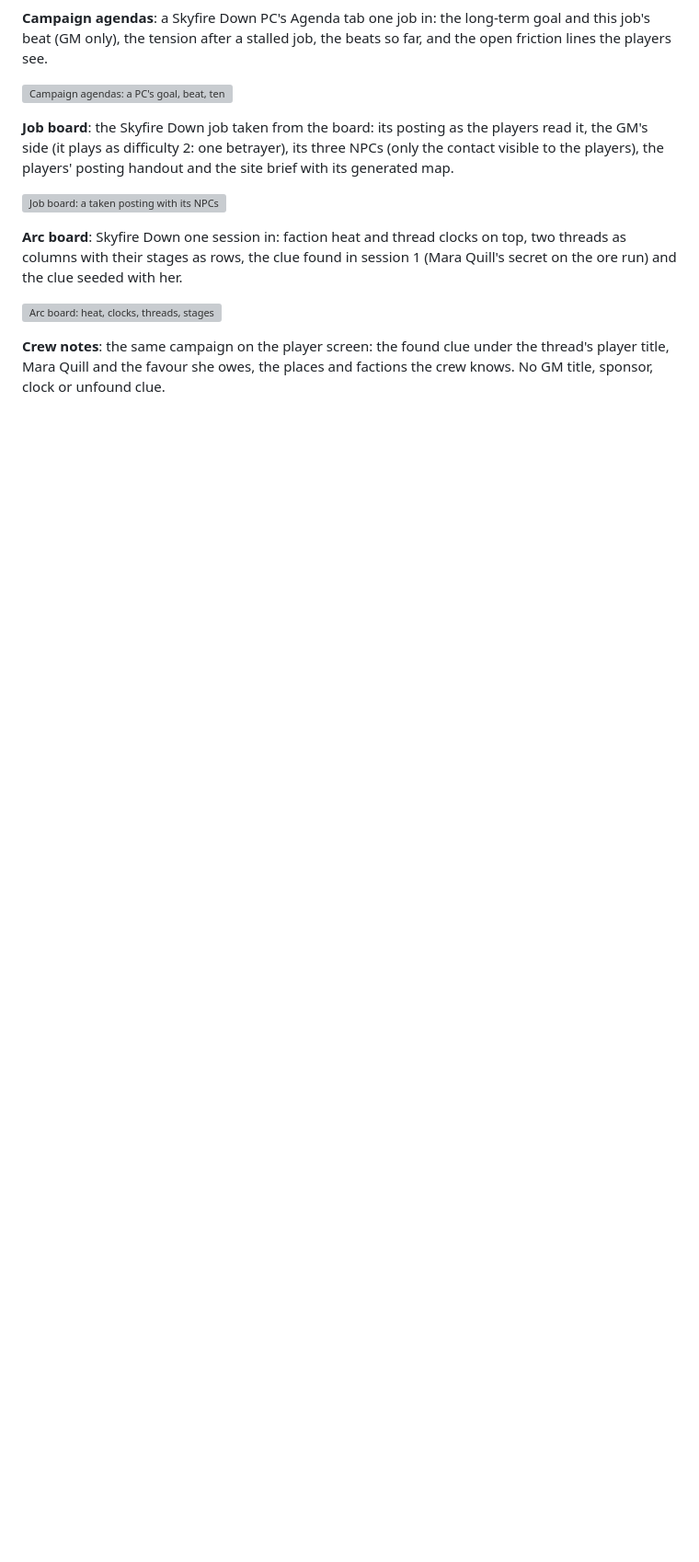
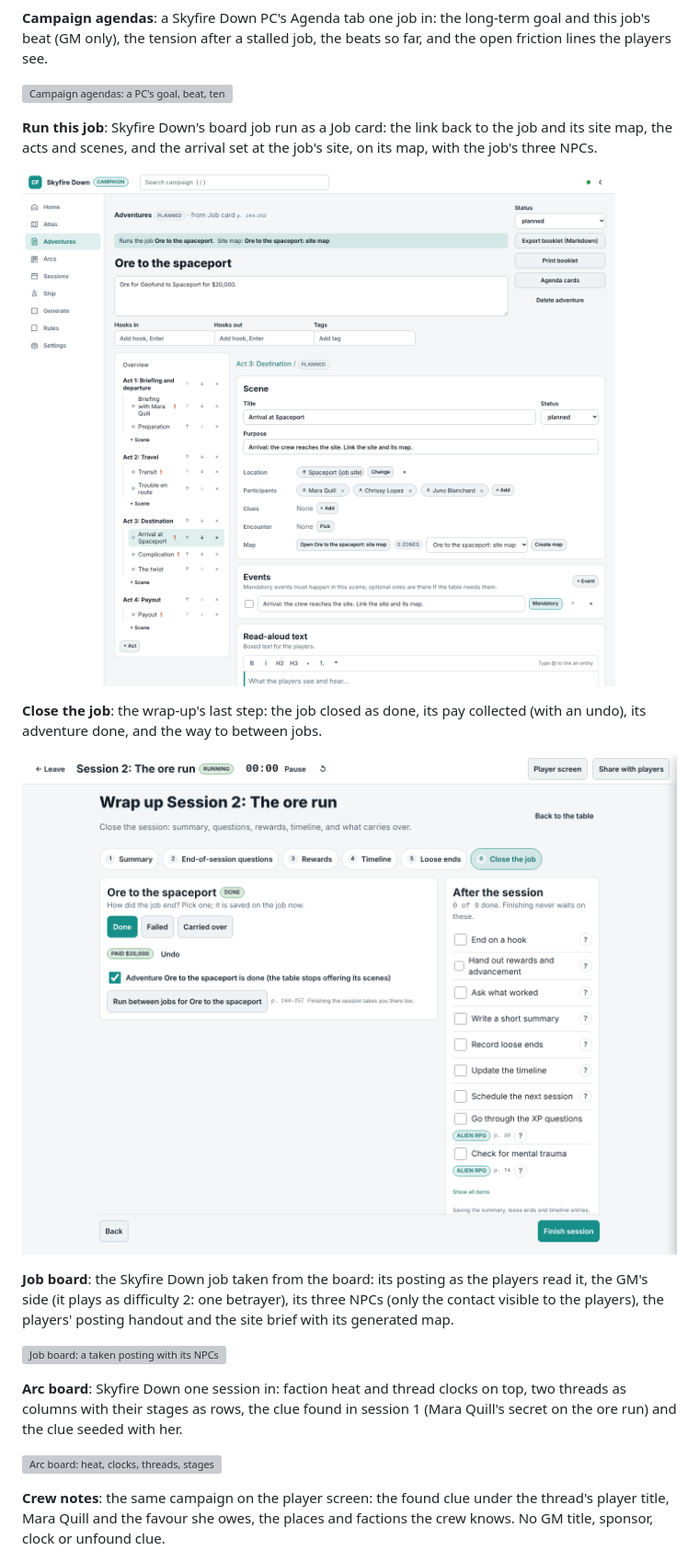
Before and after one commit to sputhuffup-debug/dungeon-helper, a Markdown page: docs/features/alien.md, the part around one of its changes. Shown at 92% size. Drawn GitHub-style; pictures changed too: docs/screenshots/close-the-job.png (added), docs/screenshots/run-this-job.png (added); blank space fills up the shorter version; grey boxes are pictures that could not be loaded.

```diff
--- a/docs/features/alien.md
+++ b/docs/features/alien.md
@@ -45,6 +47,14 @@ The app-wide features (table mode, hints, generators, sharing, booklets) work wi
 **Campaign agendas**: a Skyfire Down PC's Agenda tab one job in: the long-term goal and this job's beat (GM only), the tension after a stalled job, the beats so far, and the open friction lines the players see.
 
 ![Campaign agendas: a PC's goal, beat, tension and open friction](../screenshots/alien-campaign-agendas.png)
+
+**Run this job**: Skyfire Down's board job run as a Job card: the link back to the job and its site map, the acts and scenes, and the arrival set at the job's site, on its map, with the job's three NPCs.
+
+![Run this job: the Job card filled from the job](../screenshots/run-this-job.png)
+
+**Close the job**: the wrap-up's last step: the job closed as done, its pay collected (with an undo), its adventure done, and the way to between jobs.
+
+![Close the job in the session wrap-up](../screenshots/close-the-job.png)
 
 **Job board**: the Skyfire Down job taken from the board: its posting as the players read it, the GM's side (it plays as difficulty 2: one betrayer), its three NPCs (only the contact visible to the players), the players' posting handout and the site brief with its generated map.
 
```
Also changed, not shown: other parts of docs/features/alien.md (+2 -0 lines), docs/features/app.md (+8 -0 lines), docs/screenshots/table-recap.png (added), 1 other file.
